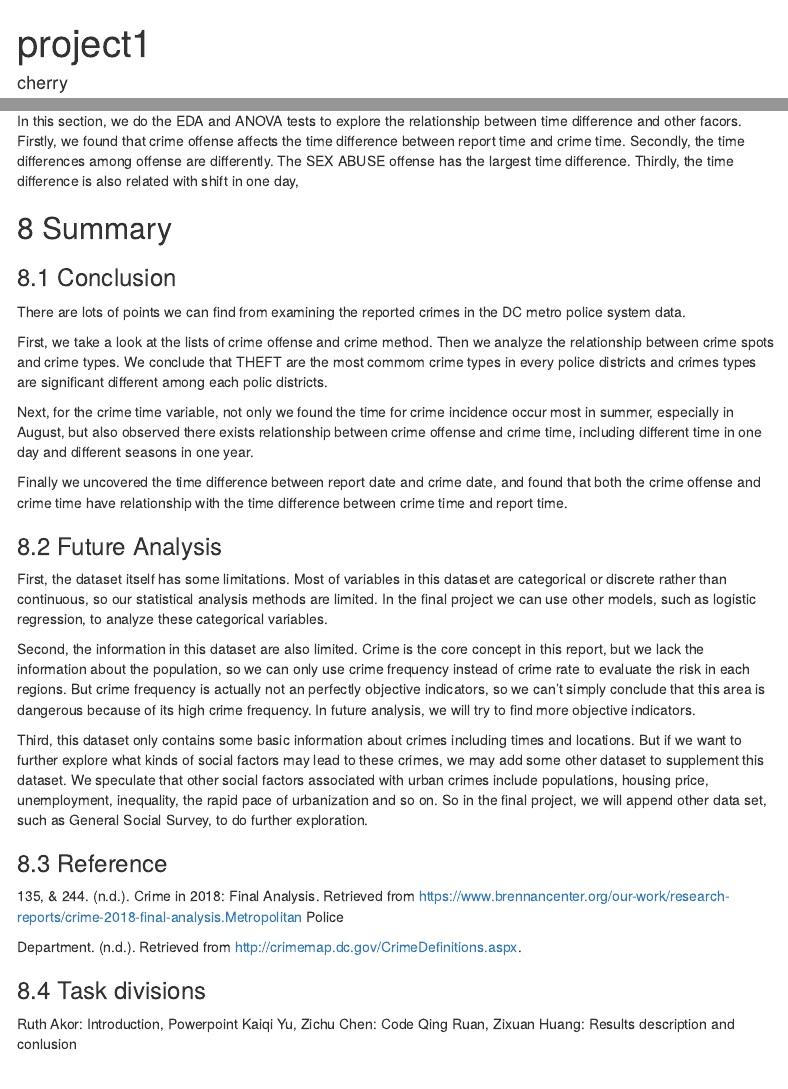
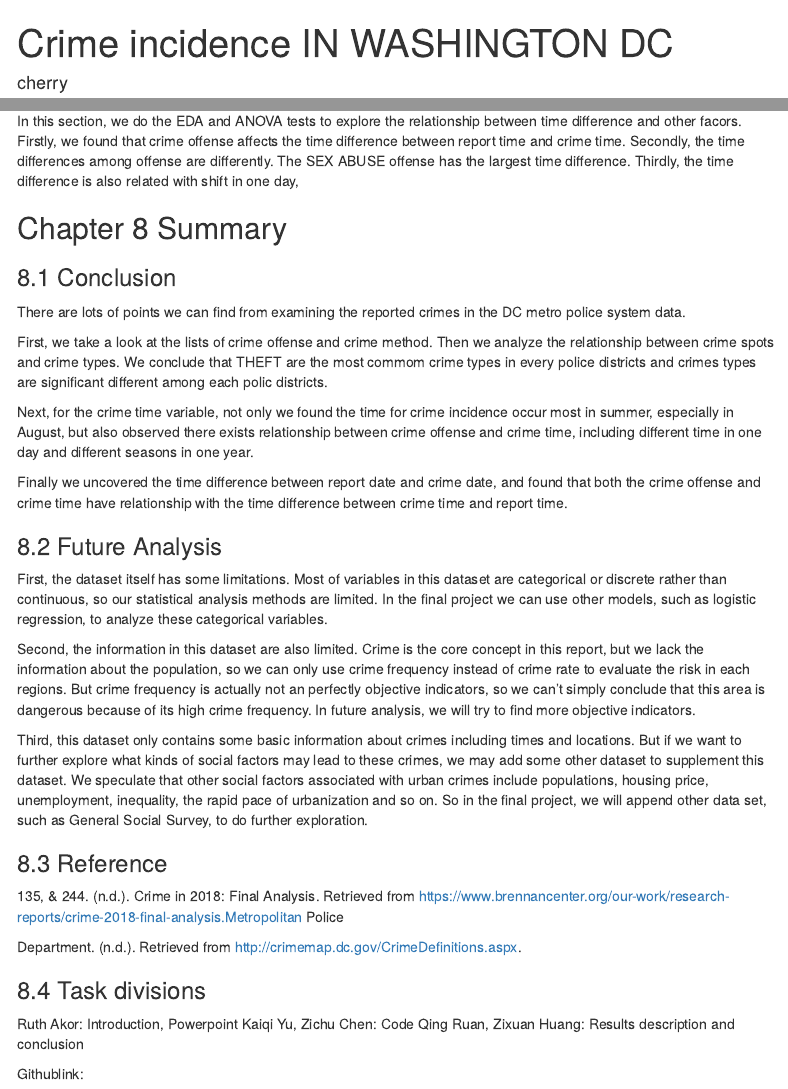
Before and after one commit to CtwoC/Crime-Statistics-in-DC, an R Markdown document (Document/summary_v3.Rmd): the page in a window 1100 px wide, from its top, and a second part further down, joined at a grey line. Rendered offline with R 4.5, knitr and Pandoc, with nearby package versions; some code elsewhere in the file could not run offline; menus at the side of the page are left out.

Commit message:
Update summary_v3.Rmd

```diff
--- a/Document/summary_v3.Rmd
+++ b/Document/summary_v3.Rmd
@@ -1,5 +1,5 @@
 ---
-title: "project1"
+title: "Crime incidence IN WASHINGTON DC"
 author: "cherry"
 date: "10/3/2019"
 output:
@@ -595,7 +596,7 @@ We find the p-value is very small. We reject the null hypothesis that the mean v
 
 In this section, we do the EDA and ANOVA tests to explore the relationship between time difference and other facors. Firstly, we found that crime offense affects the time difference between report time and crime time. Secondly, the time differences among offense are differently. The SEX ABUSE offense has the largest time difference. Thirdly, the time difference is also related with shift in one day,
 
-## 8 Summary
+## Chapter 8 Summary
 
 ### 8.1 Conclusion
 There are lots of points we can find from examining the reported crimes in the DC metro police system data.
@@ -623,4 +624,6 @@ Department. (n.d.). Retrieved from http://crimemap.dc.gov/CrimeDefinitions.aspx.
 ### 8.4 Task divisions
 Ruth Akor: Introduction, Powerpoint
 Kaiqi Yu, Zichu Chen: Code
-Qing Ruan, Zixuan Huang: Results description and conlusion
+Qing Ruan, Zixuan Huang: Results description and conclusion
+
+Githublink:
```
Also changed, not shown: Document/summary_v3.Rmd (1 more changed lines).
